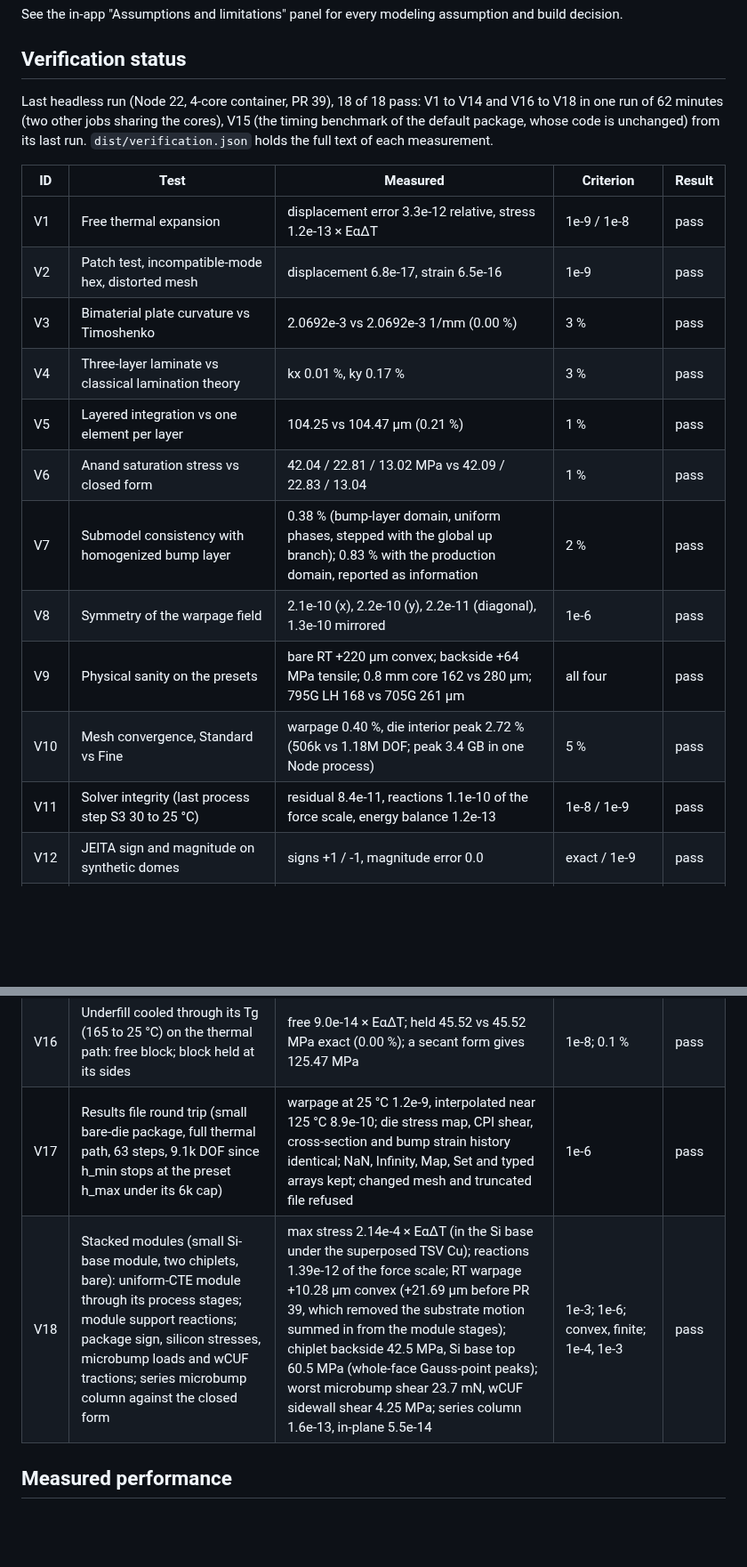
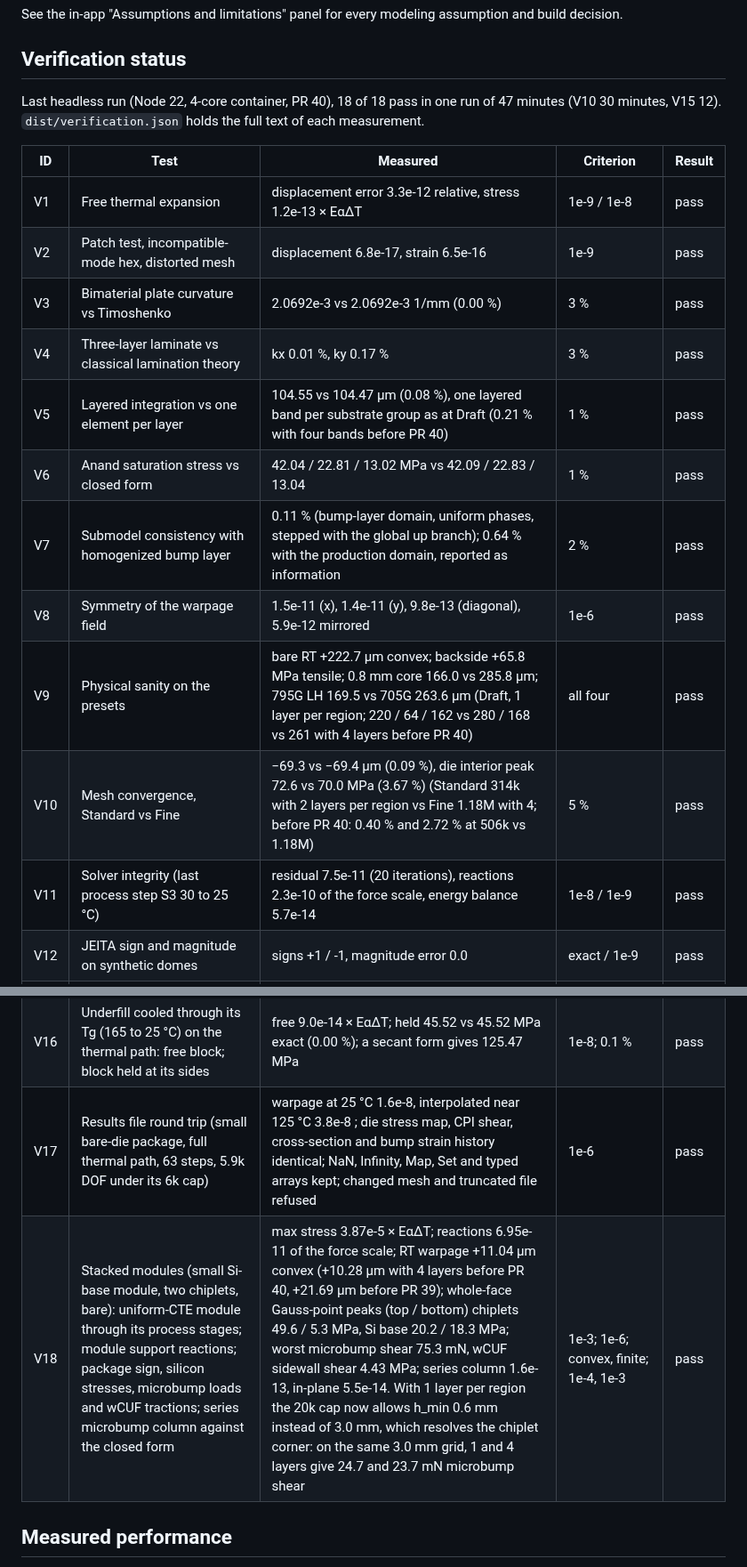
Before and after one commit to ProtonNeutronElectron69/Packaging-TM-modeling-tool, a Markdown page: README.md, 2 parts joined by grey strips. Shown at 89% size. GitHub-like rendering; blank space fills up the shorter version.

Commit message:
README and CLAUDE.md: verification values with per-preset element layers (18/18)
Co-Authored-By: Claude Opus 5.5 <noreply@anthropic.com>
Claude-Session: https://claude.ai/code/session_01MkiHUhzx2h9wquBwyfgZFJ

```diff
--- a/README.md
+++ b/README.md
@@ -335,7 +335,7 @@ See the in-app "Assumptions and limitations" panel for every modeling assumption
 
 ## Verification status
 
-Last headless run (Node 22, 4-core container, PR 39), 18 of 18 pass: V1 to V14 and V16 to V18 in one run of 62 minutes (two other jobs sharing the cores), V15 (the timing benchmark of the default package, whose code is unchanged) from its last run. `dist/verification.json` holds the full text of each measurement.
+Last headless run (Node 22, 4-core container, PR 40), 18 of 18 pass in one run of 47 minutes (V10 30 minutes, V15 12). `dist/verification.json` holds the full text of each measurement.
 
 | ID | Test | Measured | Criterion | Result |
 |---|---|---|---|---|
@@ -343,20 +343,20 @@ Last headless run (Node 22, 4-core container, PR 39), 18 of 18 pass: V1 to V14 a
 | V2 | Patch test, incompatible-mode hex, distorted mesh | displacement 6.8e-17, strain 6.5e-16 | 1e-9 | pass |
 | V3 | Bimaterial plate curvature vs Timoshenko | 2.0692e-3 vs 2.0692e-3 1/mm (0.00 %) | 3 % | pass |
 | V4 | Three-layer laminate vs classical lamination theory | kx 0.01 %, ky 0.17 % | 3 % | pass |
-| V5 | Layered integration vs one element per layer | 104.25 vs 104.47 µm (0.21 %) | 1 % | pass |
+| V5 | Layered integration vs one element per layer | 104.55 vs 104.47 µm (0.08 %), one layered band per substrate group as at Draft (0.21 % with four bands before PR 40) | 1 % | pass |
 | V6 | Anand saturation stress vs closed form | 42.04 / 22.81 / 13.02 MPa vs 42.09 / 22.83 / 13.04 | 1 % | pass |
-| V7 | Submodel consistency with homogenized bump layer | 0.38 % (bump-layer domain, uniform phases, stepped with the global up branch); 0.83 % with the production domain, reported as information | 2 % | pass |
-| V8 | Symmetry of the warpage field | 2.1e-10 (x), 2.2e-10 (y), 2.2e-11 (diagonal), 1.3e-10 mirrored | 1e-6 | pass |
-| V9 | Physical sanity on the presets | bare RT +220 µm convex; backside +64 MPa tensile; 0.8 mm core 162 vs 280 µm; 795G LH 168 vs 705G 261 µm | all four | pass |
-| V10 | Mesh convergence, Standard vs Fine | warpage 0.40 %, die interior peak 2.72 % (506k vs 1.18M DOF; peak 3.4 GB in one Node process) | 5 % | pass |
-| V11 | Solver integrity (last process step S3 30 to 25 °C) | residual 8.4e-11, reactions 1.1e-10 of the force scale, energy balance 1.2e-13 | 1e-8 / 1e-9 | pass |
+| V7 | Submodel consistency with homogenized bump layer | 0.11 % (bump-layer domain, uniform phases, stepped with the global up branch); 0.64 % with the production domain, reported as information | 2 % | pass |
+| V8 | Symmetry of the warpage field | 1.5e-11 (x), 1.4e-11 (y), 9.8e-13 (diagonal), 5.9e-12 mirrored | 1e-6 | pass |
+| V9 | Physical sanity on the presets | bare RT +222.7 µm convex; backside +65.8 MPa tensile; 0.8 mm core 166.0 vs 285.8 µm; 795G LH 169.5 vs 705G 263.6 µm (Draft, 1 layer per region; 220 / 64 / 162 vs 280 / 168 vs 261 with 4 layers before PR 40) | all four | pass |
+| V10 | Mesh convergence, Standard vs Fine | −69.3 vs −69.4 µm (0.09 %), die interior peak 72.6 vs 70.0 MPa (3.67 %) (Standard 314k with 2 layers per region vs Fine 1.18M with 4; before PR 40: 0.40 % and 2.72 % at 506k vs 1.18M) | 5 % | pass |
+| V11 | Solver integrity (last process step S3 30 to 25 °C) | residual 7.5e-11 (20 iterations), reactions 2.3e-10 of the force scale, energy balance 5.7e-14 | 1e-8 / 1e-9 | pass |
 | V12 | JEITA sign and magnitude on synthetic domes | signs +1 / -1, magnitude error 0.0 | exact / 1e-9 | pass |
 | V13 | Unit checks (Si CTE, rotated Si moduli, SAC305 E, AlSiC-9 strain, Turner, Voigt, Reuss) | all exact | 1e-9 (formulas), printed precision (rounded references) | pass |
 | V14 | JSON save / load round trip, with and without stacked modules; a file from before stacked modules | identical hashes; geometry and process hashes unchanged | identical | pass |
 | V15 | Timing benchmark | see below | report | pass |
 | V16 | Underfill cooled through its Tg (165 to 25 °C) on the thermal path: free block; block held at its sides | free 9.0e-14 × EαΔT; held 45.52 vs 45.52 MPa exact (0.00 %); a secant form gives 125.47 MPa | 1e-8; 0.1 % | pass |
-| V17 | Results file round trip (small bare-die package, full thermal path, 63 steps, 9.1k DOF since h_min stops at the preset h_max under its 6k cap) | warpage at 25 °C 1.2e-9, interpolated near 125 °C 8.9e-10; die stress map, CPI shear, cross-section and bump strain history identical; NaN, Infinity, Map, Set and typed arrays kept; changed mesh and truncated file refused | 1e-6 | pass |
-| V18 | Stacked modules (small Si-base module, two chiplets, bare): uniform-CTE module through its process stages; module support reactions; package sign, silicon stresses, microbump loads and wCUF tractions; series microbump column against the closed form | max stress 2.14e-4 × EαΔT (in the Si base under the superposed TSV Cu); reactions 1.39e-12 of the force scale; RT warpage +10.28 µm convex (+21.69 µm before PR 39, which removed the substrate motion summed in from the module stages); chiplet backside 42.5 MPa, Si base top 60.5 MPa (whole-face Gauss-point peaks); worst microbump shear 23.7 mN, wCUF sidewall shear 4.25 MPa; series column 1.6e-13, in-plane 5.5e-14 | 1e-3; 1e-6; convex, finite; 1e-4, 1e-3 | pass |
+| V17 | Results file round trip (small bare-die package, full thermal path, 63 steps, 5.9k DOF under its 6k cap) | warpage at 25 °C 1.6e-8, interpolated near 125 °C 3.8e-8 ; die stress map, CPI shear, cross-section and bump strain history identical; NaN, Infinity, Map, Set and typed arrays kept; changed mesh and truncated file refused | 1e-6 | pass |
+| V18 | Stacked modules (small Si-base module, two chiplets, bare): uniform-CTE module through its process stages; module support reactions; package sign, silicon stresses, microbump loads and wCUF tractions; series microbump column against the closed form | max stress 3.87e-5 × EαΔT; reactions 6.95e-11 of the force scale; RT warpage +11.04 µm convex (+10.28 µm with 4 layers before PR 40, +21.69 µm before PR 39); whole-face Gauss-point peaks (top / bottom) chiplets 49.6 / 5.3 MPa, Si base 20.2 / 18.3 MPa; worst microbump shear 75.3 mN, wCUF sidewall shear 4.43 MPa; series column 1.6e-13, in-plane 5.5e-14. With 1 layer per region the 20k cap now allows h_min 0.6 mm instead of 3.0 mm, which resolves the chiplet corner: on the same 3.0 mm grid, 1 and 4 layers give 24.7 and 23.7 mN microbump shear | 1e-3; 1e-6; convex, finite; 1e-4, 1e-3 | pass |
 
 ## Measured performance
 
```
Also changed, not shown: other parts of README.md (+2 -2 lines), CLAUDE.md (+3 -3 lines).
